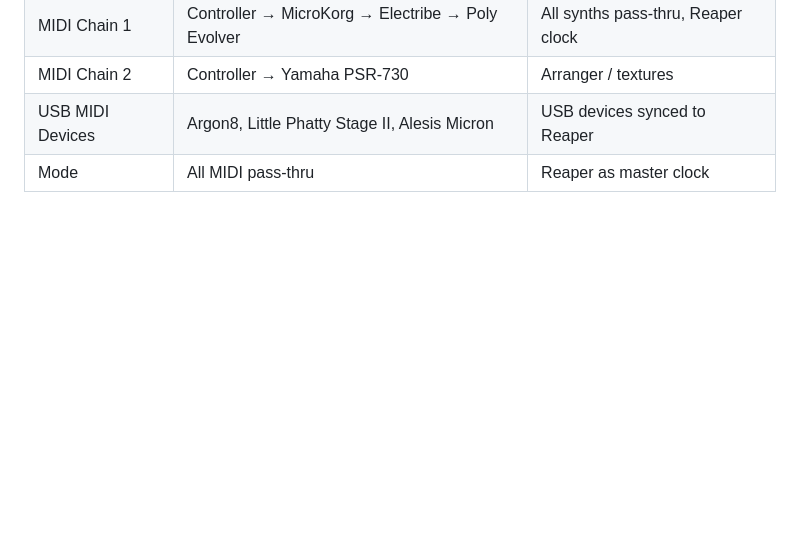
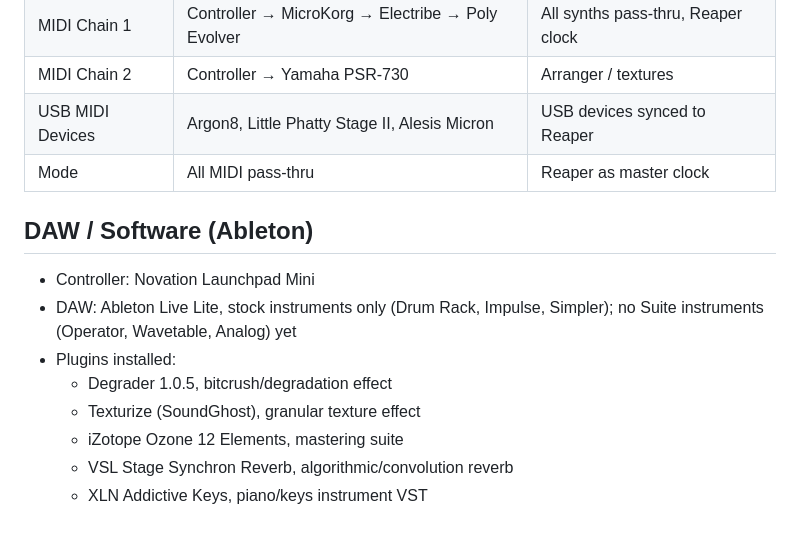
Before and after one commit to conspicuoustechnologist/synth-patch-library, a Markdown page: studio-setup.md, the part around the change. Rendered like a GitHub page; blank space fills up the shorter version.

Commit message:
Document Ableton DAW setup and installed plugins

```diff
--- a/studio-setup.md
+++ b/studio-setup.md
@@ -62,3 +62,13 @@
 | MIDI Chain 2 | Controller → Yamaha PSR-730 | Arranger / textures |
 | USB MIDI Devices | Argon8, Little Phatty Stage II, Alesis Micron | USB devices synced to Reaper |
 | Mode | All MIDI pass-thru | Reaper as master clock |
+
+## DAW / Software (Ableton)
+- Controller: Novation Launchpad Mini
+- DAW: Ableton Live Lite, stock instruments only (Drum Rack, Impulse, Simpler); no Suite instruments (Operator, Wavetable, Analog) yet
+- Plugins installed:
+  - Degrader 1.0.5, bitcrush/degradation effect
+  - Texturize (SoundGhost), granular texture effect
+  - iZotope Ozone 12 Elements, mastering suite
+  - VSL Stage Synchron Reverb, algorithmic/convolution reverb
+  - XLN Addictive Keys, piano/keys instrument VST
```
